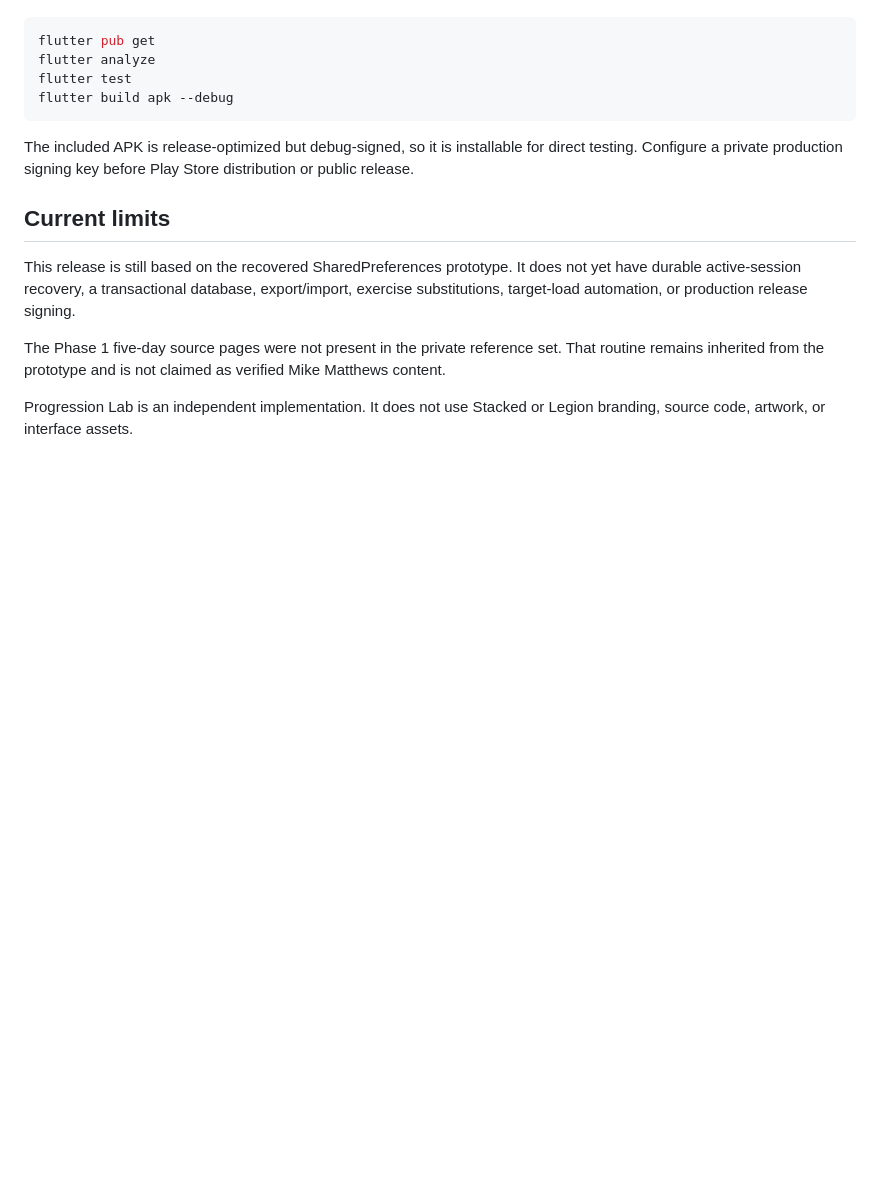
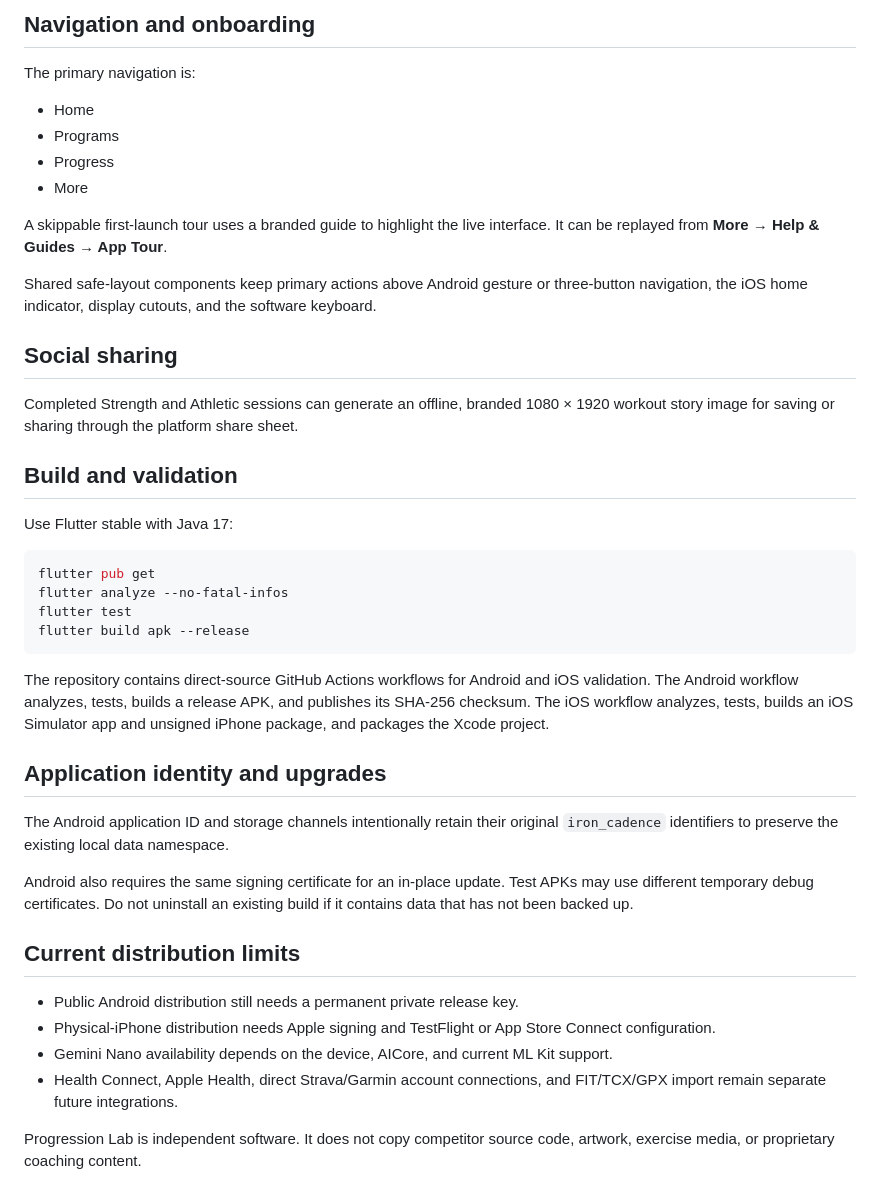
Before and after one commit to h4cks1lv3r/Progression-Lab, a Markdown page: README.md, the part around one of its changes. Rendered like a GitHub page; blank space fills up the shorter version.

````diff
--- a/README.md
+++ b/README.md
@@ -36,17 +67,44 @@ Use a Flutter release compatible with Dart `^3.12.2` and Java 17:
+## Navigation and onboarding
+
+The primary navigation is:
+
+- Home
+- Programs
+- Progress
+- More
+
+A skippable first-launch tour uses a branded guide to highlight the live interface. It can be replayed from **More → Help & Guides → App Tour**.
+
+Shared safe-layout components keep primary actions above Android gesture or three-button navigation, the iOS home indicator, display cutouts, and the software keyboard.
+
+## Social sharing
+
+Completed Strength and Athletic sessions can generate an offline, branded 1080 × 1920 workout story image for saving or sharing through the platform share sheet.
+
+## Build and validation
+
+Use Flutter stable with Java 17:
 
 ```bash
 flutter pub get
-flutter analyze
+flutter analyze --no-fatal-infos
 flutter test
-flutter build apk --debug
+flutter build apk --release
 ```
 
-The included APK is release-optimized but debug-signed, so it is installable for direct testing. Configure a private production signing key before Play Store distribution or public release.
+The repository contains direct-source GitHub Actions workflows for Android and iOS validation. The Android workflow analyzes, tests, builds a release APK, and publishes its SHA-256 checksum. The iOS workflow analyzes, tests, builds an iOS Simulator app and unsigned iPhone package, and packages the Xcode project.
 
-## Current limits
+## Application identity and upgrades
 
-This release is still based on the recovered SharedPreferences prototype. It does not yet have durable active-session recovery, a transactional database, export/import, exercise substitutions, target-load automation, or production release signing.
+The Android application ID and storage channels intentionally retain their original `iron_cadence` identifiers to preserve the existing local data namespace.
 
-The Phase 1 five-day source pages were not present in the private reference set. That routine remains inherited from the prototype and is not claimed as verified Mike Matthews content.
+Android also requires the same signing certificate for an in-place update. Test APKs may use different temporary debug certificates. Do not uninstall an existing build if it contains data that has not been backed up.
 
-Progression Lab is an independent implementation. It does not use Stacked or Legion branding, source code, artwork, or interface assets.
+## Current distribution limits
+
+- Public Android distribution still needs a permanent private release key.
+- Physical-iPhone distribution needs Apple signing and TestFlight or App Store Connect configuration.
+- Gemini Nano availability depends on the device, AICore, and current ML Kit support.
+- Health Connect, Apple Health, direct Strava/Garmin account connections, and FIT/TCX/GPX import remain separate future integrations.
+
+Progression Lab is independent software. It does not copy competitor source code, artwork, exercise media, or proprietary coaching content.
````
Also changed, not shown: other parts of README.md (+54 -23 lines).
